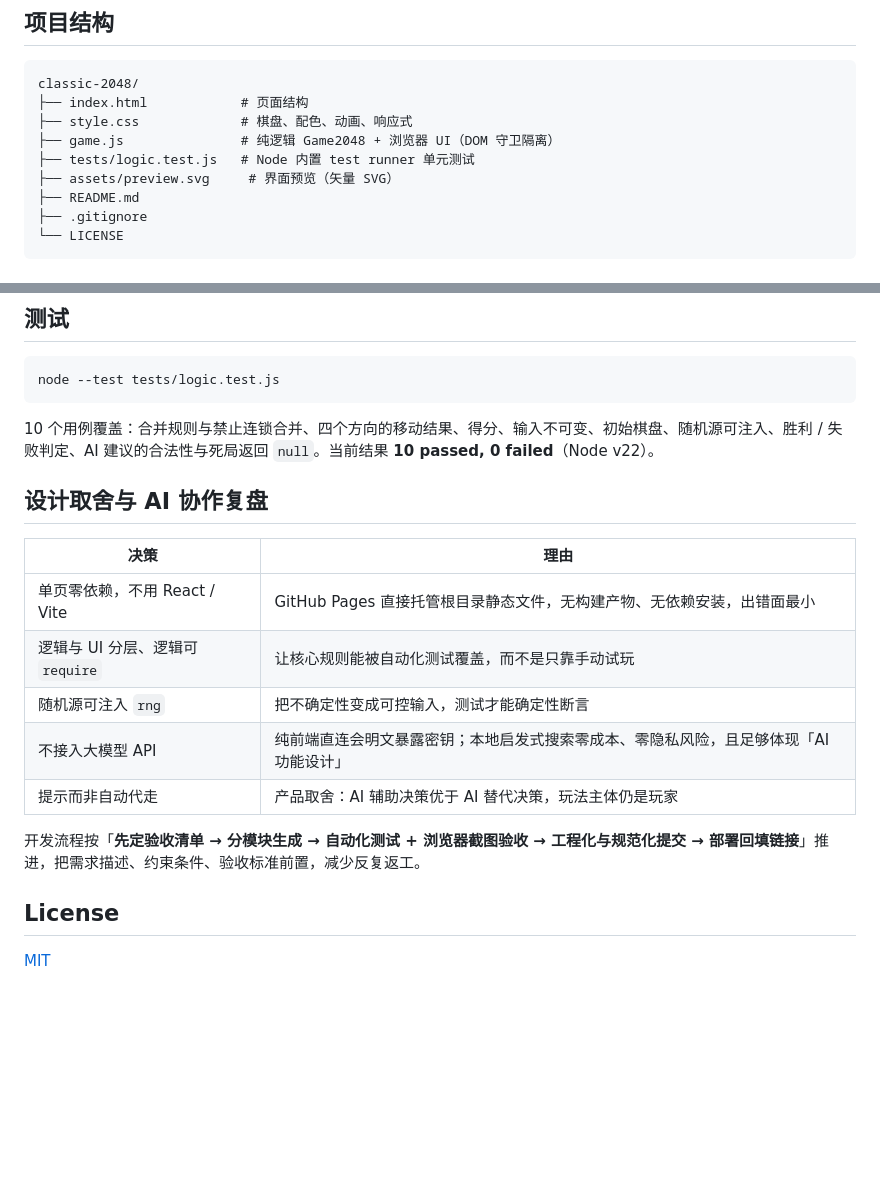
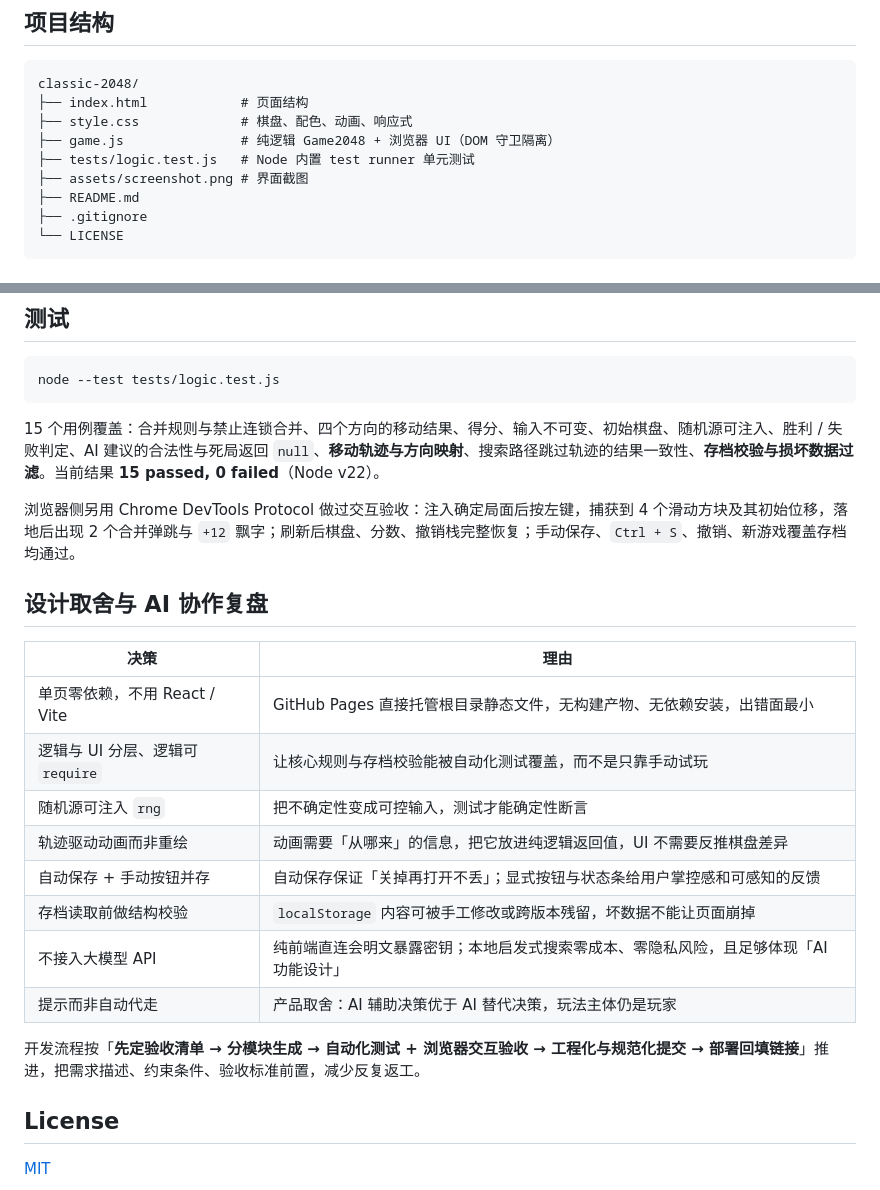
Before and after one commit to lkzzkl/classic-2048, a Markdown page: README.md, 2 parts joined by grey strips. GitHub-like rendering; blank space fills up the shorter version.

````diff
--- a/README.md
+++ b/README.md
@@ -35,7 +49,7 @@ classic-2048/
 ├── style.css             # 棋盘、配色、动画、响应式
 ├── game.js               # 纯逻辑 Game2048 + 浏览器 UI（DOM 守卫隔离）
 ├── tests/logic.test.js   # Node 内置 test runner 单元测试
-├── assets/preview.svg     # 界面预览（矢量 SVG）
+├── assets/screenshot.png # 界面截图
 ├── README.md
 ├── .gitignore
 └── LICENSE
@@ -56,19 +70,24 @@ python -m http.server 8000
 node --test tests/logic.test.js
 ```
 
-10 个用例覆盖：合并规则与禁止连锁合并、四个方向的移动结果、得分、输入不可变、初始棋盘、随机源可注入、胜利 / 失败判定、AI 建议的合法性与死局返回 `null`。当前结果 **10 passed, 0 failed**（Node v22）。
+15 个用例覆盖：合并规则与禁止连锁合并、四个方向的移动结果、得分、输入不可变、初始棋盘、随机源可注入、胜利 / 失败判定、AI 建议的合法性与死局返回 `null`、**移动轨迹与方向映射**、搜索路径跳过轨迹的结果一致性、**存档校验与损坏数据过滤**。当前结果 **15 passed, 0 failed**（Node v22）。
+
+浏览器侧另用 Chrome DevTools Protocol 做过交互验收：注入确定局面后按左键，捕获到 4 个滑动方块及其初始位移，落地后出现 2 个合并弹跳与 `+12` 飘字；刷新后棋盘、分数、撤销栈完整恢复；手动保存、`Ctrl + S`、撤销、新游戏覆盖存档均通过。
 
 ## 设计取舍与 AI 协作复盘
 
 | 决策 | 理由 |
 | --- | --- |
 | 单页零依赖，不用 React / Vite | GitHub Pages 直接托管根目录静态文件，无构建产物、无依赖安装，出错面最小 |
-| 逻辑与 UI 分层、逻辑可 `require` | 让核心规则能被自动化测试覆盖，而不是只靠手动试玩 |
+| 逻辑与 UI 分层、逻辑可 `require` | 让核心规则与存档校验能被自动化测试覆盖，而不是只靠手动试玩 |
 | 随机源可注入 `rng` | 把不确定性变成可控输入，测试才能确定性断言 |
+| 轨迹驱动动画而非重绘 | 动画需要「从哪来」的信息，把它放进纯逻辑返回值，UI 不需要反推棋盘差异 |
+| 自动保存 + 手动按钮并存 | 自动保存保证「关掉再打开不丢」；显式按钮与状态条给用户掌控感和可感知的反馈 |
+| 存档读取前做结构校验 | `localStorage` 内容可被手工修改或跨版本残留，坏数据不能让页面崩掉 |
 | 不接入大模型 API | 纯前端直连会明文暴露密钥；本地启发式搜索零成本、零隐私风险，且足够体现「AI 功能设计」 |
 | 提示而非自动代走 | 产品取舍：AI 辅助决策优于 AI 替代决策，玩法主体仍是玩家 |
 
-开发流程按「**先定验收清单 → 分模块生成 → 自动化测试 + 浏览器截图验收 → 工程化与规范化提交 → 部署回填链接**」推进，把需求描述、约束条件、验收标准前置，减少反复返工。
+开发流程按「**先定验收清单 → 分模块生成 → 自动化测试 + 浏览器交互验收 → 工程化与规范化提交 → 部署回填链接**」推进，把需求描述、约束条件、验收标准前置，减少反复返工。
 
 ## License
 
````
Also changed, not shown: other parts of README.md (+21 -7 lines), assets/screenshot.png (added), 5 other files.
